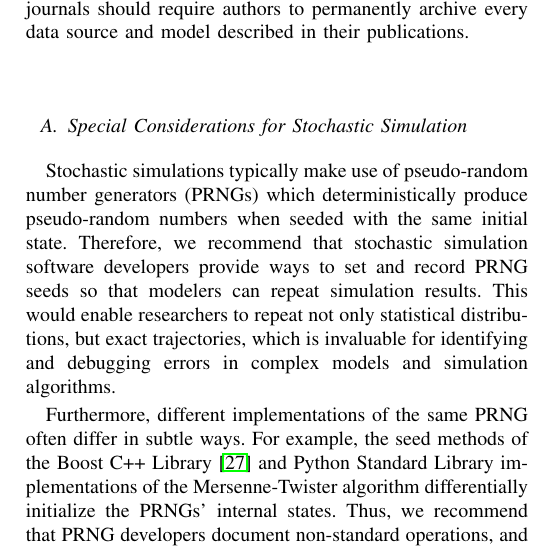
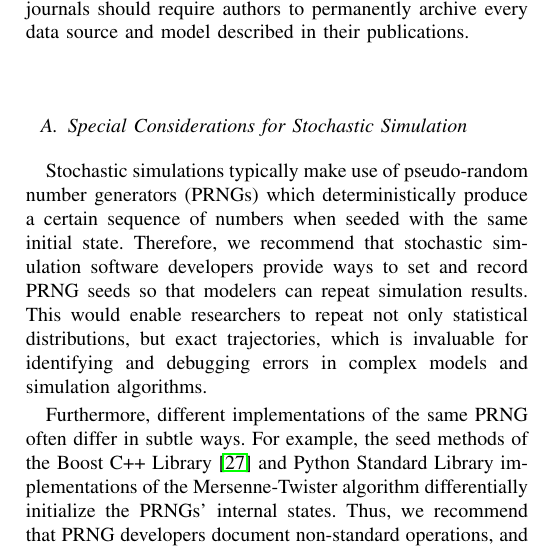
Before and after one commit to 0u812/ieee-reproducibility-paper, a LaTeX paper (model_reproducibility.tex): part of one column of page 3 of 6, cut so that both start at the same text. Compiled offline with pdfLaTeX.

Commit message:
correction: pseudo-random repeated twice in the same sentence; change one to 'a certain sequence of numbers'

```diff
--- a/model_reproducibility.tex
+++ b/model_reproducibility.tex
@@ -522,7 +522,7 @@ Currently, individual modelers are respectively responsible for reproducibly con
 (1) More comprehensive experimental databases should be developed to provide the data needed to build systems models.  For example, Karr et al. developed the WholeCellKB database \cite{karr2013wholecellkb} to organize the over 1,400 quantitative measurements used to build the \textit{M. genitalium} WC model. These databases should be machine-readable so that they can be automatically queried and used to build models. These databases should also use data models similar to that of systems biology models to clarify the connection between models and their underlying data. (2) New model design tools and Systems Biology Ontology (SBO) \cite{juty2013systems} terms are needed to record how models are built, including every design choice, assumption, and data source. Currently, researchers can use SBML annotations and SBO terms to record several common assumptions, such as the rapid equilibrium between free enzymes and enzyme-substrate complexes in Michaelis-Menten kinetics. However, many researchers do not utilize these annotations and the SBO does not represent all possible assumptions. Thus, researchers should develop model design tools which automatically record assumptions and data sources by adopting provenance tracking techniques from bioinformatics \cite{callahan2006vistrails, hillman2012using, oinn2004taverna}. The SBO should also be expanded to represent more assumptions. (3) The existing model description formats should be expanded to represent all systems biology models, including WC models. For example, to describe WC models, SBML should be expanded to support genomic sequence data and sequence-based reaction patterns. (4) Where possible, researchers should use standard formats rather than proprietary codes to describe models and simulation experiments. For example, researchers should use SED-ML to represent every software configuration option used to generate simulation results. (5) The existing standards-compliant simulation software programs should be expanded to support a wider variety of models. In particular, simulation software programs should be expanded to support the Arrays, Distributions, Flux Balance Constraints, Hierarchical Model Composition, and Multistate and Multicomponent Species SBML packages. Several simulation software programs, including BioUML \cite{Kolpakov2006} and iBioSim \cite{Stevens2013}, have already begun to support these packages. Unfortunately, most simulation software developers have insufficient funding to implement every package. (6) Modeling workflows should be expanded to systematically verify the statistical repeatability of simulation results. (7) New model verification tools should be developed to automatically identify errors in models. We developed a suite of tests to systematically error-check our \textit{M. genitalium} WC model. These tests checked for simple problems such as undefined species, reaction mass and charge imbalance, and inconsistent reaction rates among submodels. Nevertheless, we found this test suite invaluable for debugging our model. These tests should be generalized and new software tools should be developed to help researchers systematically evaluate such tests. (8) Every model, simulation experiment, simulation result, and simulation software program should be published open-source so that researchers have all of the information needed to reproduce reported results \cite{easterbrook2014open}. Furthermore, journals should require authors to permanently archive every data source and model described in their publications.
 
 \subsection{Special Considerations for Stochastic Simulation}
-Stochastic simulations typically make use of pseudo-random number generators (PRNGs) which deterministically produce pseudo-random numbers when seeded with the same initial state. Therefore, we recommend that stochastic simulation software developers provide ways to set and record PRNG seeds so that modelers can repeat simulation results. This would enable researchers to repeat not only statistical distributions, but exact trajectories, which is invaluable for identifying and debugging errors in complex models and simulation algorithms.
+Stochastic simulations typically make use of pseudo-random number generators (PRNGs) which deterministically produce a certain sequence of numbers when seeded with the same initial state. Therefore, we recommend that stochastic simulation software developers provide ways to set and record PRNG seeds so that modelers can repeat simulation results. This would enable researchers to repeat not only statistical distributions, but exact trajectories, which is invaluable for identifying and debugging errors in complex models and simulation algorithms.
 
 Furthermore, different implementations of the same PRNG often differ in subtle ways. For example, the seed methods of the Boost C++ Library \cite{schaling2011boost} and Python Standard Library implementations of the Mersenne-Twister algorithm differentially initialize the PRNGs' internal states. Thus, we recommend that PRNG developers document non-standard operations, and we recommend that simulation software developers carefully read this documentation to avoid discrepancies resulting from idiosyncratic PRNG implementations.
 
```
